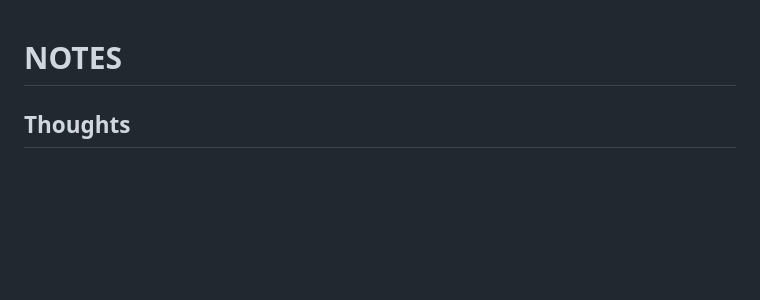
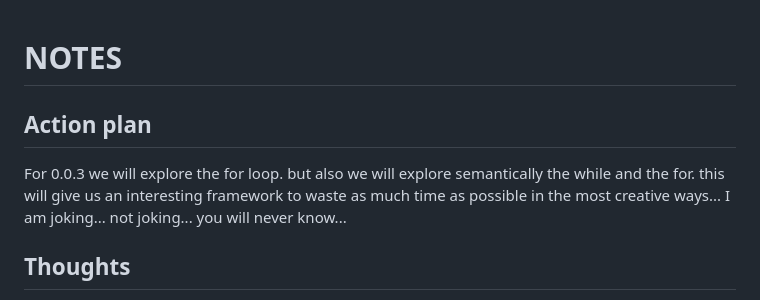
Before and after one commit to luHub/VPL, a Markdown page: binnacle/NOTES.md, the part around the change. Rendered like a GitHub page; blank space fills up the shorter version.

```diff
--- a/binnacle/NOTES.md
+++ b/binnacle/NOTES.md
@@ -1,4 +1,7 @@
 # NOTES
+## Action plan
+
+For 0.0.3 we will explore the for loop. but also we will explore semantically the while and the for. this will give us an interesting framework to waste as much time as possible in the most creative ways... I am joking... not joking... you will never know...
 
 ## Thoughts
 
```
